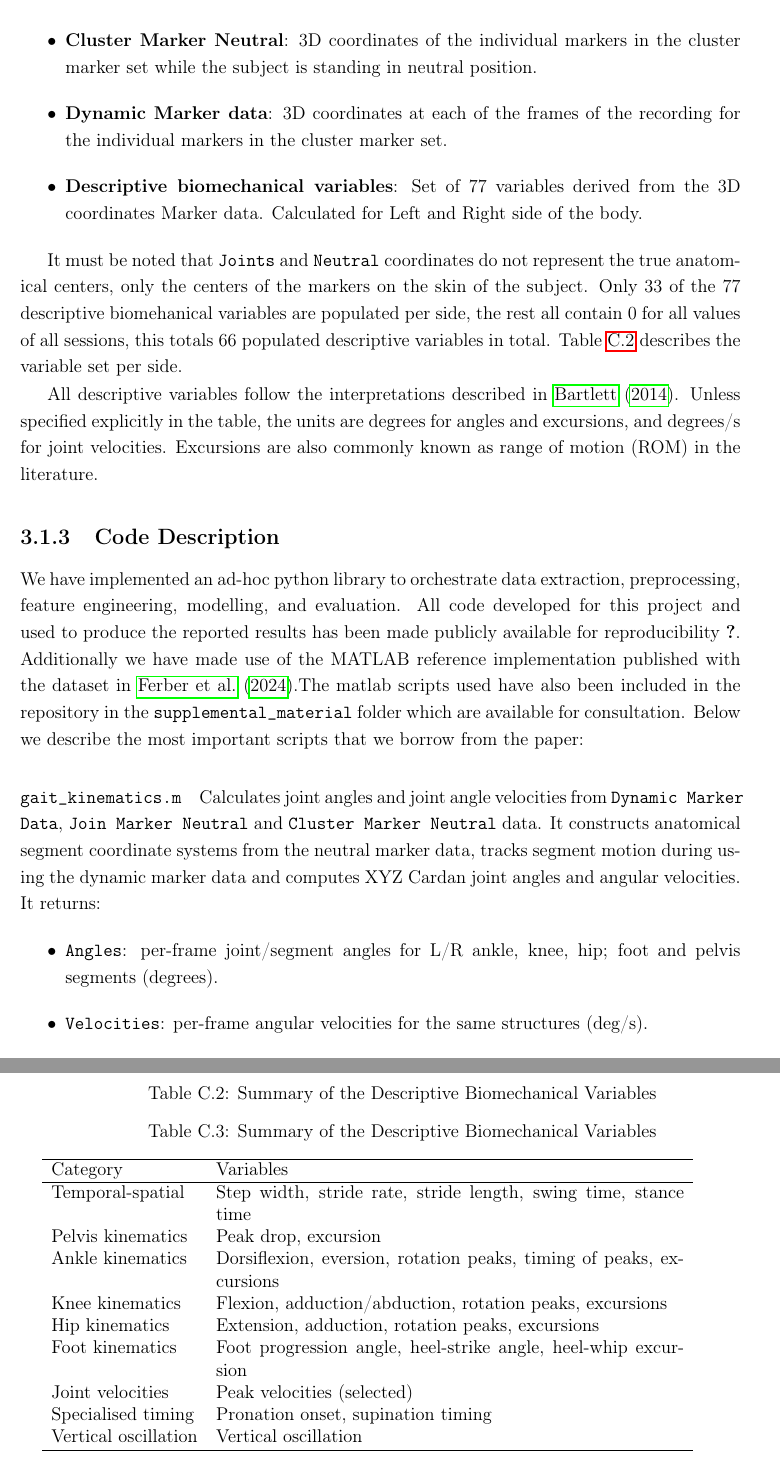
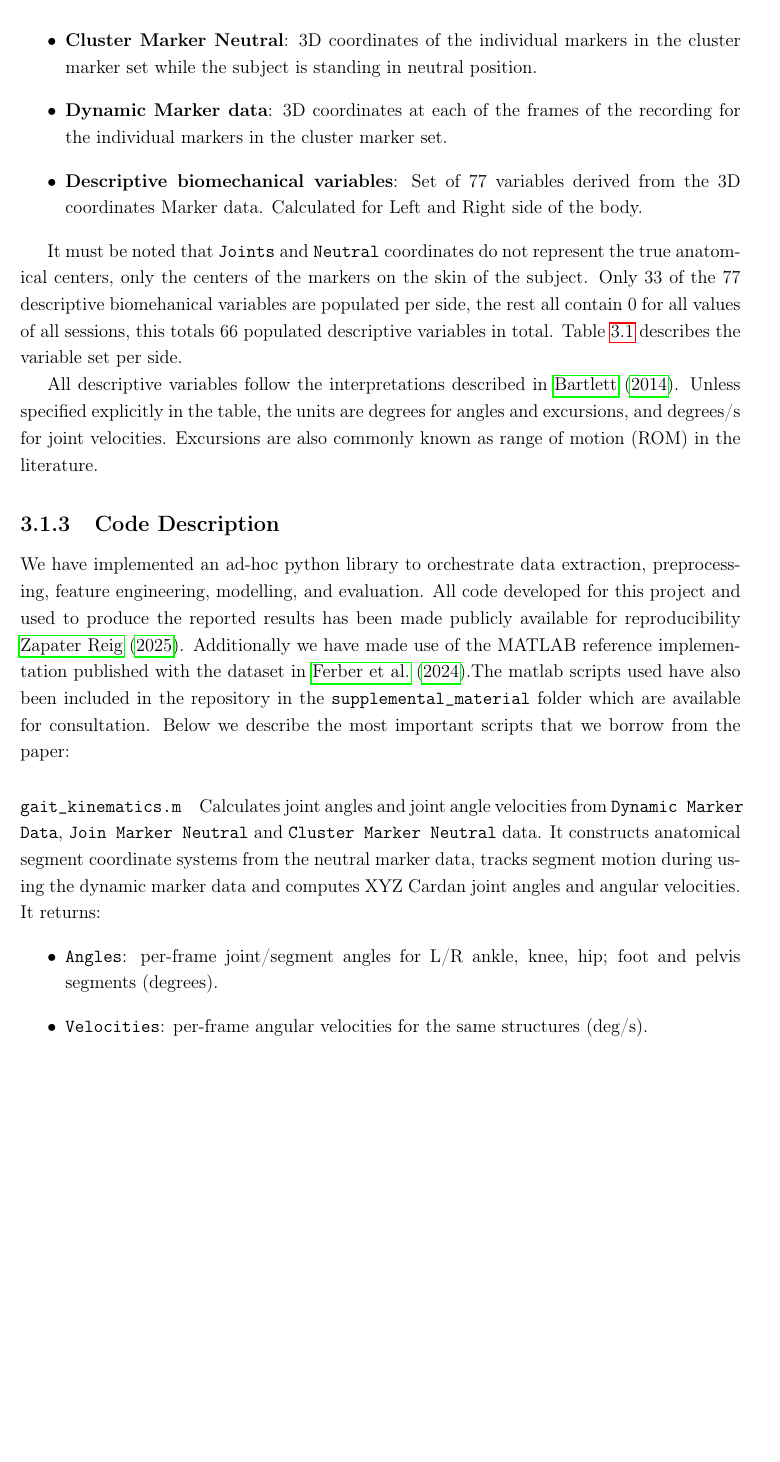
Before and after one commit to adzarei/TFM-UNED, a LaTeX thesis (Master_Document.tex, which reads apendice_ejemplo.tex, chapters/3.methodology.tex): two parts of pages 26 and 45 of 45 before the commit and part of page 26 of 44 after it, the two joined at a grey line, cut so that both start at the same text, the shorter picture padded with empty space. Compiled offline with pdfLaTeX.

Commit message:
More fixes

```diff
--- a/apendice_ejemplo.tex
+++ b/apendice_ejemplo.tex
@@ -124,25 +124,3 @@ Cuando la ecuación no va a ser referenciada desde el texto, podemos utilizar la
 \end{equation*}
 
 Es también posible añadir ecuaciones en línea con el texto, para ello se debe incluir la expresión matemática en \LaTeX encerrada entre símbolos de dólar. Por ejemplo, la ecuación anterior se podría representar también en línea: $\dfrac{1}{2}\parallel\mathbf{w}\parallel=\dfrac{1}{2}\sqrt{\sum w_{i}^{2}}$.
-
-
-\centering
-\begin{table}[ht]
-    \caption[Descriptive Variables Summary]{Summary of the Descriptive Biomechanical Variables\label{tab:met-desc-variable-init}}
-    \caption{Summary of the Descriptive Biomechanical Variables}
-    \begin{tabular}[t]{lp{0.65\textwidth}}
-    \hline
-    Category & Variables \\
-    \hline
-    Temporal-spatial & Step width, stride rate, stride length, swing time, stance time \\
-    Pelvis kinematics & Peak drop, excursion \\
-    Ankle kinematics & Dorsiflexion, eversion, rotation peaks, timing of peaks, excursions \\
-    Knee kinematics & Flexion, adduction/abduction, rotation peaks, excursions \\
-    Hip kinematics & Extension, adduction, rotation peaks, excursions \\
-    Foot kinematics & Foot progression angle, heel-strike angle, heel-whip excursion \\
-    Joint velocities & Peak velocities (selected) \\
-    Specialised timing & Pronation onset, supination timing \\
-    Vertical oscillation & Vertical oscillation \\
-    \hline
-    \end{tabular}
-\end{table}
--- a/chapters/3.methodology.tex
+++ b/chapters/3.methodology.tex
@@ -118,7 +118,7 @@ All descriptive variables follow the interpretations described in \citet{Bartlet
 \subsection{Code Description}\label{subsec:method-code-description}
 % -- Matlab code provided by the source paper.
 % -- My code and repo (high level + refernce to Anex 1)
-We have implemented an ad-hoc python library to orchestrate data extraction, preprocessing, feature engineering, modelling, and evaluation. All code developed for this project and used to produce the reported results has been made publicly available for reproducibility \cite{Zapater_Reig_Running_Injury_Clinic}. Additionally we have made use of the MATLAB reference implementation published with the dataset in \cite{Ferber2024}.The matlab scripts used have also been included in the repository in the \texttt{supplemental\_material} folder which are available for consultation. Below we describe the most important scripts that we borrow from the paper:
+We have implemented an ad-hoc python library to orchestrate data extraction, preprocessing, feature engineering, modelling, and evaluation. All code developed for this project and used to produce the reported results has been made publicly available for reproducibility \cite{Zapater_Reig_Running_Injury_Clinic_2025}. Additionally we have made use of the MATLAB reference implementation published with the dataset in \cite{Ferber2024}.The matlab scripts used have also been included in the repository in the \texttt{supplemental\_material} folder which are available for consultation. Below we describe the most important scripts that we borrow from the paper:
 
 \paragraph{\texttt{gait\_kinematics.m}} Calculates joint angles and joint angle velocities from \texttt{Dynamic Marker Data}, \texttt{Join Marker Neutral} and \texttt{Cluster Marker Neutral} data. It constructs anatomical segment coordinate systems from the neutral marker data, tracks segment motion during using the dynamic marker data and computes XYZ Cardan joint angles and angular velocities. It returns:
 \begin{itemize}
```
